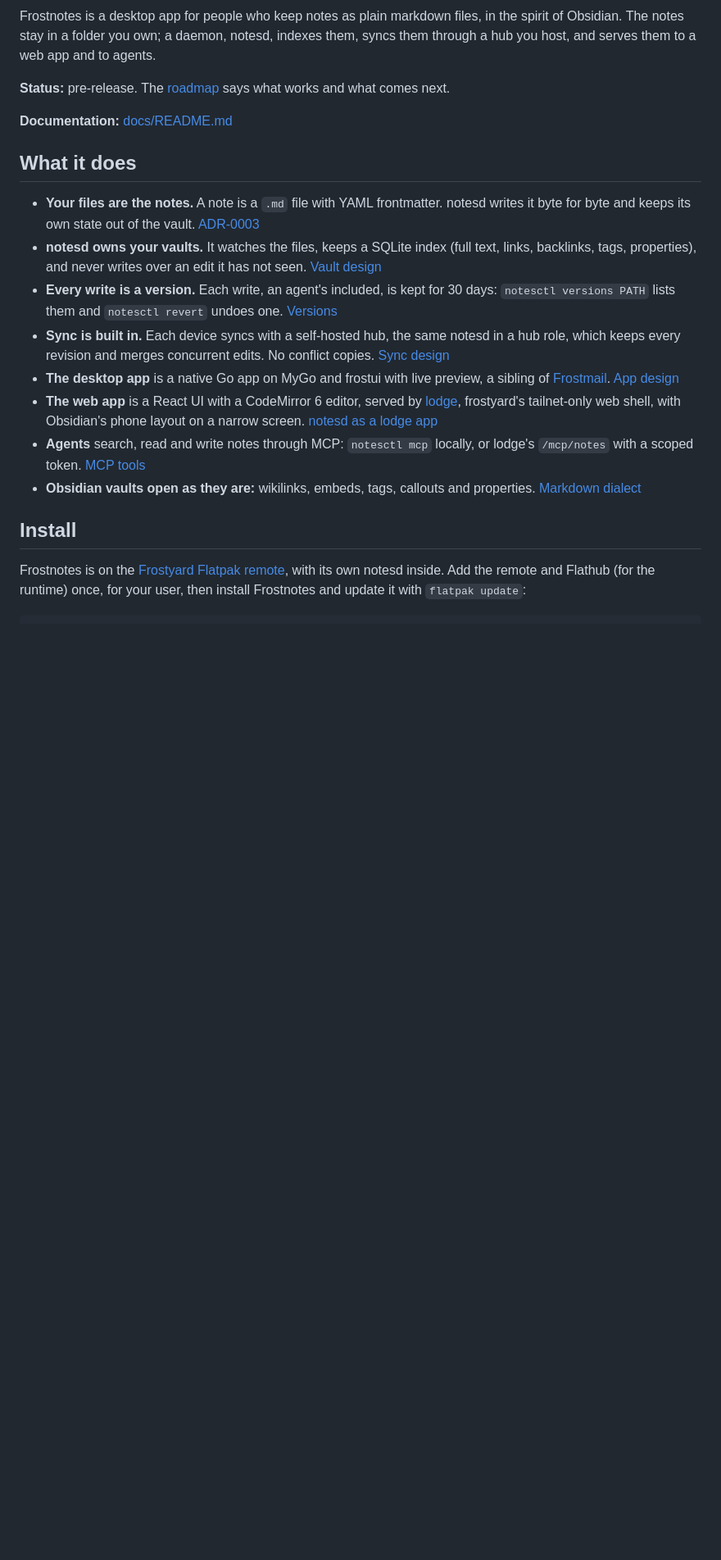
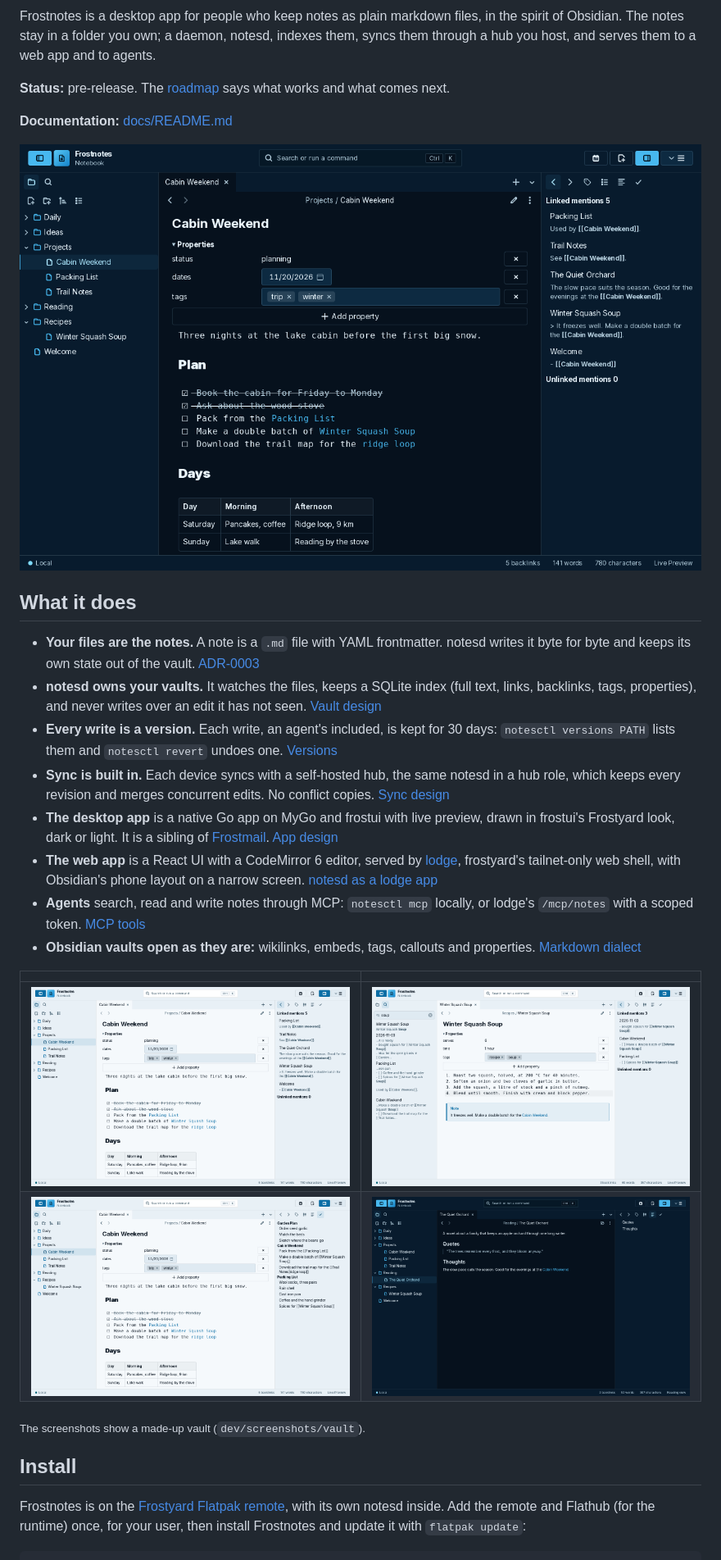
Before and after one commit to frostyard/frostnotes, a Markdown page: README.md, the part around the change. Shown at 82% size. Drawn GitHub-style; pictures changed too: docs/images/dark.png, docs/images/editor-dark.png (added), docs/images/editor.png; blank space fills up the shorter version.

```diff
--- a/README.md
+++ b/README.md
@@ -16,6 +16,8 @@ serves them to a web app and to agents.
 
 **Documentation:** [docs/README.md](docs/README.md)
 
+![The desktop app in the Frostyard dark theme: a trip note in live preview with its properties, tasks and a table, the vault's folders on the left and the note's backlinks on the right](docs/images/editor-dark.png)
+
 ## What it does
 
 - **Your files are the notes.** A note is a `.md` file with YAML
@@ -31,8 +33,8 @@ serves them to a web app and to agents.
   notesd in a hub role, which keeps every revision and merges concurrent
   edits. No conflict copies. [Sync design](docs/design/sync.md)
 - **The desktop app** is a native Go app on MyGo and frostui with live
-  preview, a sibling of
-  [Frostmail](https://github.com/frostyard/frostmail). [App design](docs/design/app.md)
+  preview, drawn in frostui's Frostyard look, dark or light. It is a
+  sibling of [Frostmail](https://github.com/frostyard/frostmail). [App design](docs/design/app.md)
 - **The web app** is a React UI with a CodeMirror 6 editor, served by
   [lodge](https://github.com/frostyard/lodge), frostyard's tailnet-only
   web shell, with Obsidian's phone layout on a narrow screen.
@@ -41,6 +43,13 @@ serves them to a web app and to agents.
   locally, or lodge's `/mcp/notes` with a scoped token. [MCP tools](docs/specs/mcp.md)
 - **Obsidian vaults open as they are:** wikilinks, embeds, tags, callouts
   and properties. [Markdown dialect](docs/specs/markdown.md)
+
+| | |
+| --- | --- |
+| ![The trip note in live preview, in the Frostyard light theme](docs/images/editor.png) | ![A search for “soup” across the vault, beside a recipe whose note callout is drawn as a banner](docs/images/search.png) |
+| ![The Tasks pane: every open task in the vault, grouped by note, beside the trip note](docs/images/tasks.png) | ![A book note in the reading view, in the Frostyard dark theme, with its outline in the right pane](docs/images/dark.png) |
+
+<sub>The screenshots show a made-up vault (`dev/screenshots/vault`).</sub>
 
 ## Install
 
```
Also changed, not shown: docs/adr/0042-the-desktop-app-takes-frostuis-frostyard-look.md (+2 -1 lines), docs/design/app.md (+8 -3 lines), 2 other files.
